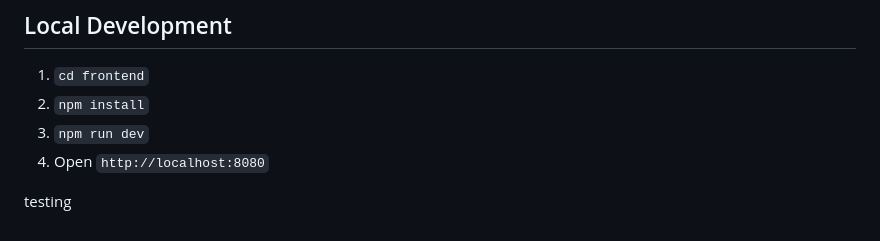
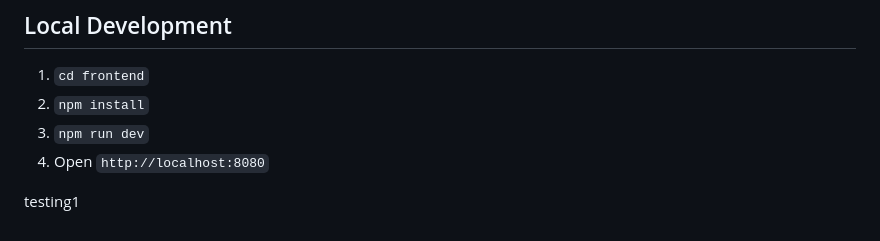
Before and after one commit to AshniZ-3193/Collee---Antigravity, a Markdown page: README.md, the part around the change. GitHub-like rendering.

```diff
--- a/README.md
+++ b/README.md
@@ -94,4 +94,4 @@ Your personal admissions copilot.
 3. `npm run dev`
 4. Open `http://localhost:8080`
 
-testing
+testing1
```
